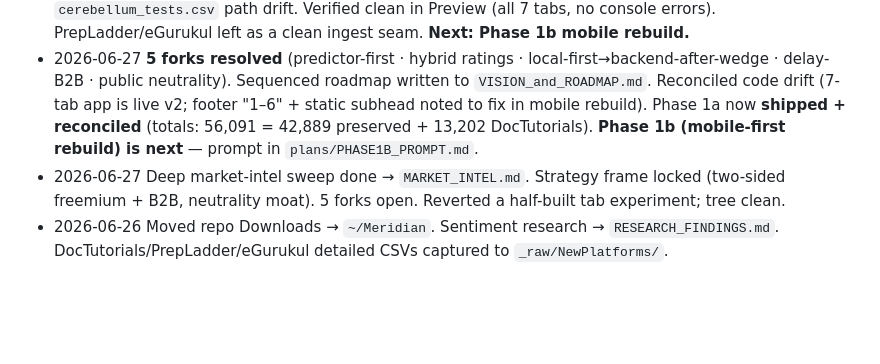
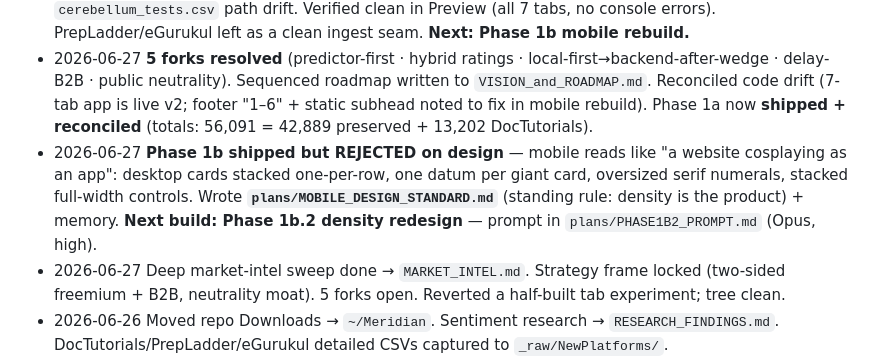
Before and after one commit to ramrk47/Meridian, a Markdown page: plans/PROGRESS.md, the part around the change. Drawn GitHub-style; blank space fills up the shorter version.

Commit message:
Reject 1b mobile on density; add MOBILE_DESIGN_STANDARD + 1b.2 redesign prompt
Co-Authored-By: Claude Opus 4.8 <noreply@anthropic.com>

```diff
--- a/plans/PROGRESS.md
+++ b/plans/PROGRESS.md
@@ -95,7 +95,11 @@
 - 2026-06-27 **5 forks resolved** (predictor-first · hybrid ratings · local-first→backend-after-wedge ·
   delay-B2B · public neutrality). Sequenced roadmap written to `VISION_and_ROADMAP.md`. Reconciled
   code drift (7-tab app is live v2; footer "1–6" + static subhead noted to fix in mobile rebuild).
-  Phase 1a now **shipped + reconciled** (totals: 56,091 = 42,889 preserved + 13,202 DocTutorials). **Phase 1b (mobile-first rebuild) is next** — prompt in `plans/PHASE1B_PROMPT.md`.
+  Phase 1a now **shipped + reconciled** (totals: 56,091 = 42,889 preserved + 13,202 DocTutorials).
+- 2026-06-27 **Phase 1b shipped but REJECTED on design** — mobile reads like "a website cosplaying as
+  an app": desktop cards stacked one-per-row, one datum per giant card, oversized serif numerals,
+  stacked full-width controls. Wrote **`plans/MOBILE_DESIGN_STANDARD.md`** (standing rule: density is
+  the product) + memory. **Next build: Phase 1b.2 density redesign** — prompt in `plans/PHASE1B2_PROMPT.md` (Opus, high).
 - 2026-06-27 Deep market-intel sweep done → `MARKET_INTEL.md`. Strategy frame locked (two-sided
   freemium + B2B, neutrality moat). 5 forks open. Reverted a half-built tab experiment; tree clean.
 - 2026-06-26 Moved repo Downloads → `~/Meridian`. Sentiment research → `RESEARCH_FINDINGS.md`.
```
Also changed, not shown: plans/MOBILE_DESIGN_STANDARD.md (added, +57 -0 lines), plans/PHASE1B2_PROMPT.md (added, +51 -0 lines).
